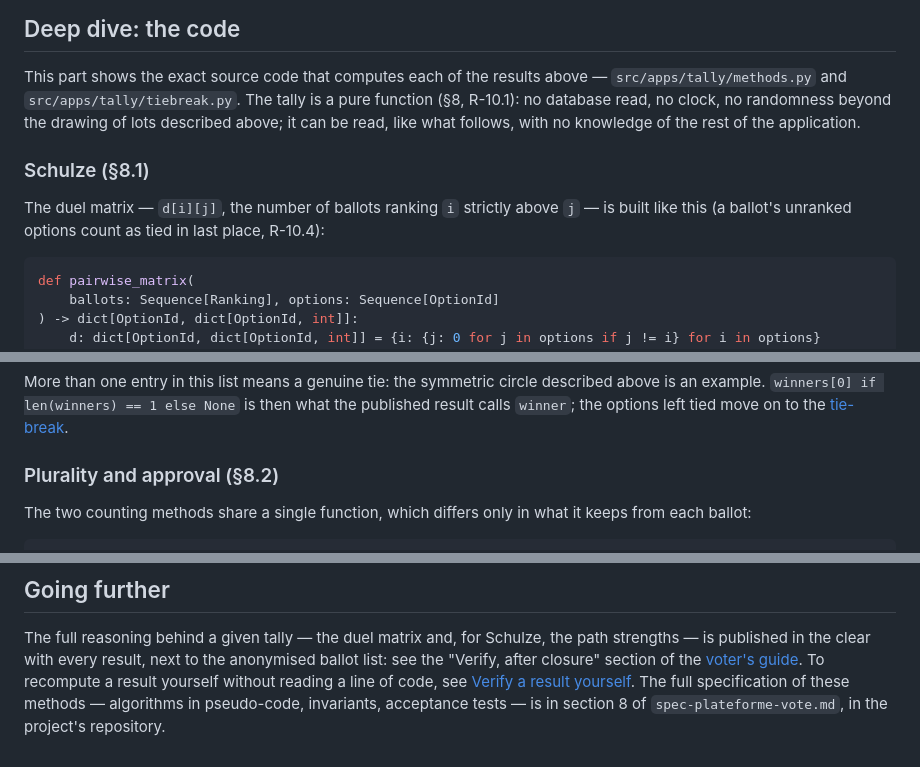
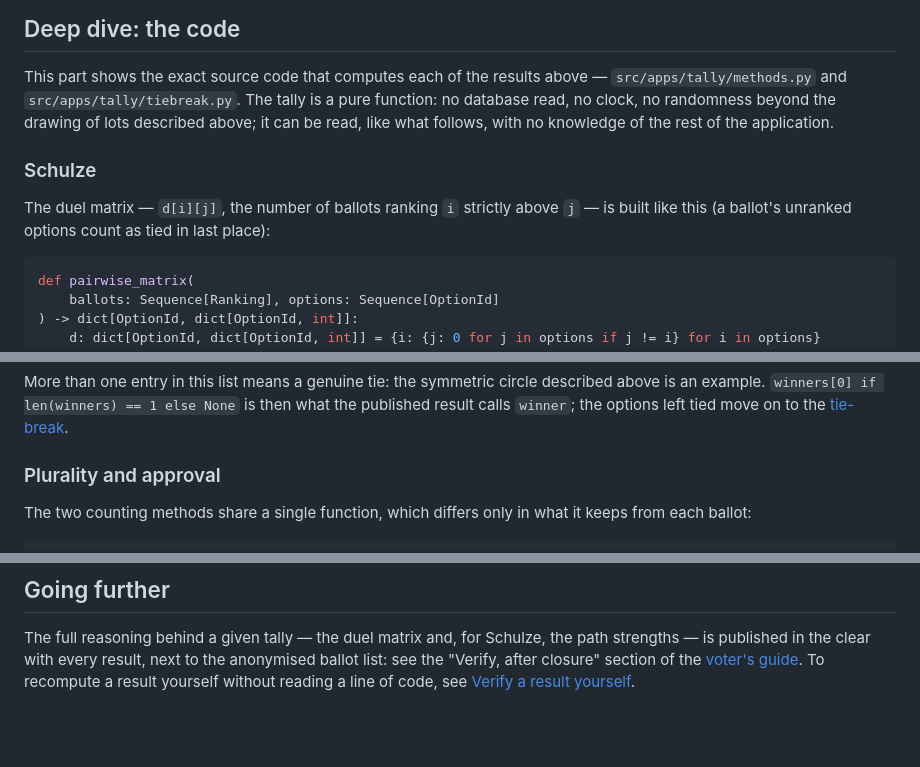
Before and after one commit to rv1nc3nt/polls, a Markdown page: docs/manuel/methodes-de-depouillement-en.md, 3 parts joined by grey strips. Rendered like a GitHub page; blank space fills up the shorter version.

````diff
--- a/docs/manuel/methodes-de-depouillement-en.md
+++ b/docs/manuel/methodes-de-depouillement-en.md
@@ -185,15 +185,15 @@ recorded in the publication like everything else.
 
 This part shows the exact source code that computes each of the results
 above — `src/apps/tally/methods.py` and `src/apps/tally/tiebreak.py`. The
-tally is a pure function (§8, R-10.1): no database read, no clock, no
+tally is a pure function: no database read, no clock, no
 randomness beyond the drawing of lots described above; it can be read, like
 what follows, with no knowledge of the rest of the application.
 
-### Schulze (§8.1)
+### Schulze
 
 The duel matrix — `d[i][j]`, the number of ballots ranking `i` strictly
 above `j` — is built like this (a ballot's unranked options count as tied in
-last place, R-10.4):
+last place):
 
 ```python
 def pairwise_matrix(
@@ -266,7 +266,7 @@ described above is an example. `winners[0] if len(winners) == 1 else None`
 is then what the published result calls `winner`; the options left tied
 move on to the [tie-break](#ties-and-the-tie-break).
 
-### Plurality and approval (§8.2)
+### Plurality and approval
 
 The two counting methods share a single function, which differs only in
 what it keeps from each ballot:
@@ -333,6 +333,4 @@ the path strengths — is published in the clear with every result, next to
 the anonymised ballot list: see the "Verify, after closure" section of the
 [voter's guide](guide-electeur.md#8-verify-after-closure). To recompute a
 result yourself without reading a line of code, see [Verify a result
-yourself](verifier.md). The full specification of these methods — algorithms
-in pseudo-code, invariants, acceptance tests — is in section 8 of
-`spec-plateforme-vote.md`, in the project's repository.
+yourself](verifier.md).
````
Also changed, not shown: other parts of docs/manuel/methodes-de-depouillement-en.md (+2 -2 lines), CLAUDE.md (+8 -0 lines), docs/manuel/methodes-de-depouillement.md (+7 -9 lines).
